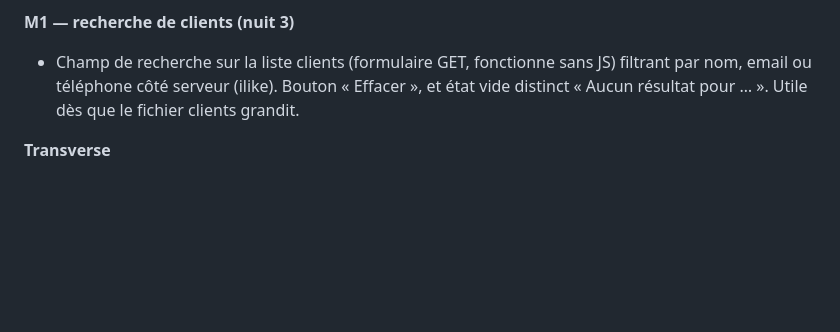
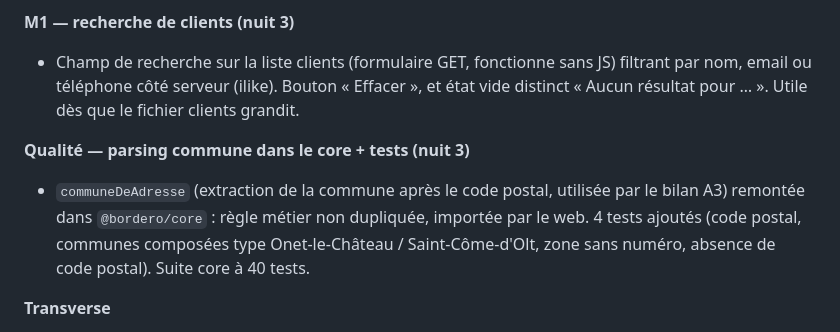
Before and after one commit to Klem84/Bordero, a Markdown page: MORNING-REPORT.md, the part around the change. Rendered like a GitHub page; blank space fills up the shorter version.

Commit message:
Rapport : communeDeAdresse dans le core + tests
Co-Authored-By: Claude Opus 4.8 <noreply@anthropic.com>

```diff
--- a/MORNING-REPORT.md
+++ b/MORNING-REPORT.md
@@ -143,6 +143,9 @@ corepack pnpm@9 --filter web dev
 **M1 — recherche de clients (nuit 3)**
 - Champ de recherche sur la liste clients (formulaire GET, fonctionne sans JS) filtrant par nom, email ou téléphone côté serveur (ilike). Bouton « Effacer », et état vide distinct « Aucun résultat pour … ». Utile dès que le fichier clients grandit.
 
+**Qualité — parsing commune dans le core + tests (nuit 3)**
+- `communeDeAdresse` (extraction de la commune après le code postal, utilisée par le bilan A3) remontée dans `@bordero/core` : règle métier non dupliquée, importée par le web. 4 tests ajoutés (code postal, communes composées type Onet-le-Château / Saint-Côme-d'Olt, zone sans numéro, absence de code postal). Suite core à 40 tests.
+
 **Transverse**
 - Tableau de bord vivant (6 tuiles sur données réelles).
 - Monorepo pnpm + Turborepo : `apps/web` (Next 15), `packages/core` (règles métier testées), `packages/db` (migrations, types, scripts), `packages/pdf` (@react-pdf).
```
